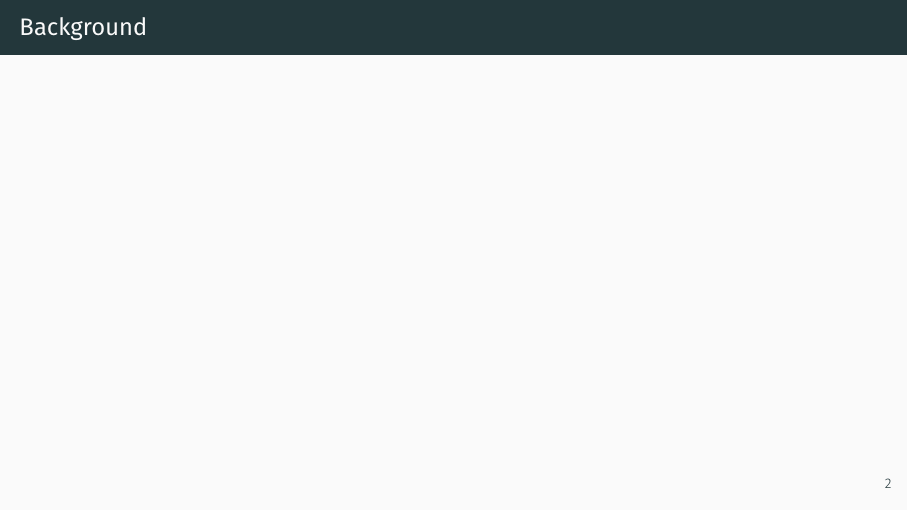
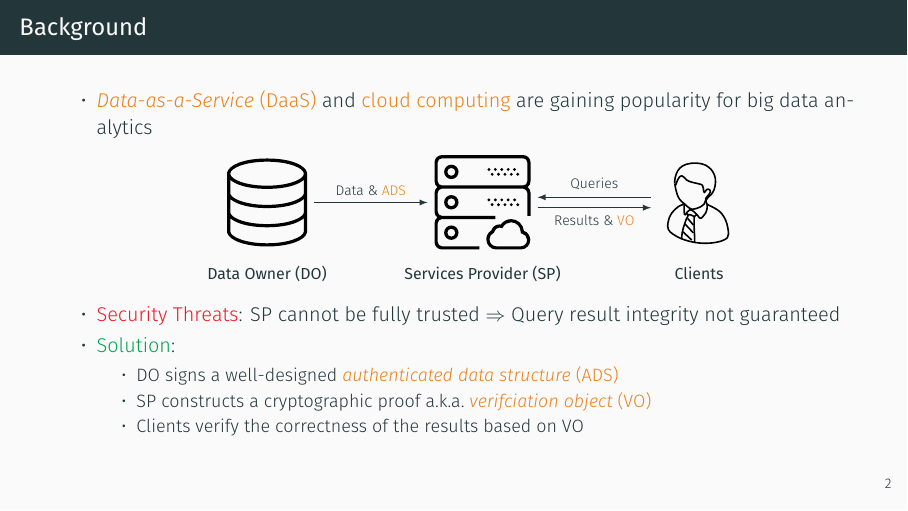
Before and after one commit to xu-cheng/thesis-defense, LaTeX slides (main.tex, which reads figs/model.tex): page 4 of 10 before the commit and page 6 of 12 after it. Compiled offline with XeLaTeX.

Commit message:
add background

```diff
--- a/figs/model.tex
+++ b/figs/model.tex
@@ -2,9 +2,9 @@
   \node [scale=1] (do) {\includegraphics{./figs/icons/database.eps}};
   \node [scale=1,right=2cm of do](sp){\includegraphics{./figs/icons/server.eps}};
   \node [scale=2,right=2cm of sp](client){\includegraphics{./figs/icons/user.eps}};
-  \draw[-latex] (do.east) -- (sp.west) node [midway,above,font=\scriptsize] {Data \& ADS};
+  \draw[-latex] (do.east) -- (sp.west) node [midway,above,font=\scriptsize] {Data {\onslide*<3->{\& \alert{ADS}}}};
   \draw[-latex,transform canvas={yshift=0.5ex}] (client.west) -- (sp.east) node [midway,above,font=\scriptsize] {Queries};
-  \draw[-latex,transform canvas={yshift=-0.5ex}] (sp.east) -- (client.west) node [midway,below,font=\scriptsize] {Results \& VO};
+  \draw[-latex,transform canvas={yshift=-0.5ex}] (sp.east) -- (client.west) node [midway,below,font=\scriptsize] {Results {\onslide*<3->{\& \alert{VO}}}};
   \node [font=\footnotesize,below=0cm of sp](sp-label){\textbf{Services Provider (SP)}};
   \node [font=\footnotesize] at (do |- sp-label) {\textbf{Data Owner (DO)}};
   \node [font=\footnotesize] at (client |- sp-label) {\textbf{Clients}};
--- a/main.tex
+++ b/main.tex
@@ -21,6 +21,19 @@
 \section{Introduction}
 
 \begin{frame}{Background}
+  \begin{itemize}[<+->]
+    \item \alert{\emph{Data-as-a-Service} (DaaS)} and \alert{cloud computing} are gaining popularity for big data analytics
+          \begin{center}
+            \input{figs/model.tex}
+          \end{center}
+    \item \textcolor{Red}{Security Threats}: SP cannot be fully trusted $\Rightarrow$ Query result integrity not guaranteed
+    \item \textcolor{Green}{Solution}:
+          \begin{itemize}[<1->]
+            \item DO signs a well-designed \alert{\emph{authenticated data structure} (ADS)}
+            \item SP constructs a cryptographic proof a.k.a.\ \alert{\emph{verifciation object} (VO)}
+            \item Clients verify the correctness of the results based on VO
+          \end{itemize}
+  \end{itemize}
 \end{frame}
 
 \section{Authenticating Aggregate Queries over Set-Valued Data}
```
